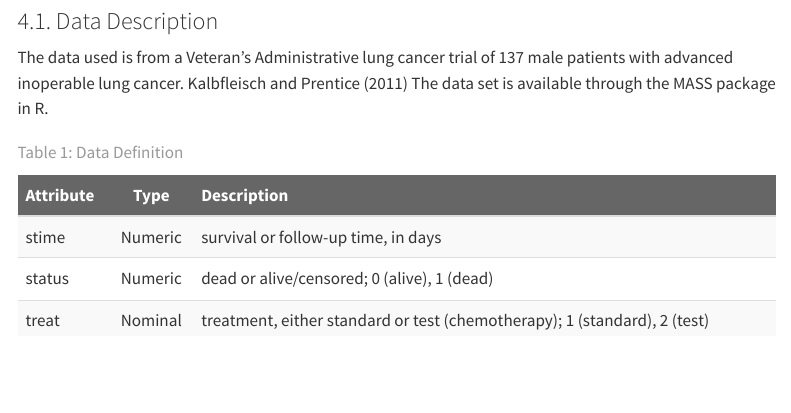
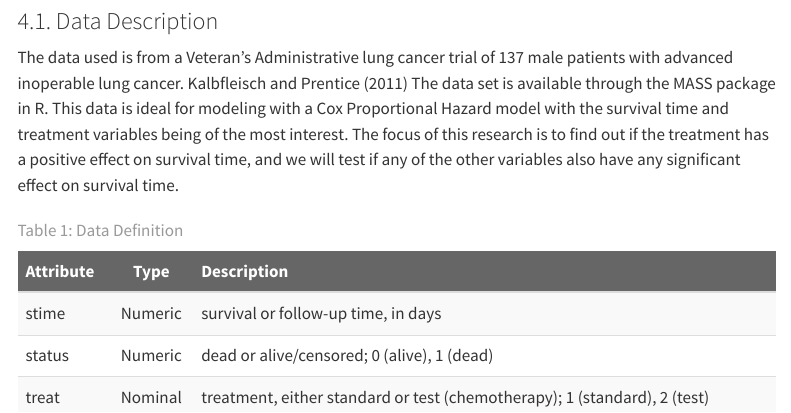
Before and after one commit to dathomas1/STA6257_finished_coxph, a Quarto document (index.qmd): the page in a window 1100 px wide, from 3400 px down. Rendered offline with R 4.5, knitr and Pandoc in place of Quarto, with nearby package versions; menus at the side of the page are left out.

Commit message:
add aim/focus text

````diff
--- a/index.qmd
+++ b/index.qmd
@@ -195,7 +195,7 @@ variables.
 The data used is from a Veteran's Administrative lung cancer trial of
 137 male patients with advanced inoperable lung cancer.
 @kalbfleisch2011statistical The data set is available through the MASS
-package in R.
+package in R. This data is ideal for modeling with a Cox Proportional Hazard model with the survival time and treatment variables being of the most interest. The focus of this research is to find out if the treatment has a positive effect on survival time, and we will test if any of the other variables also have any significant effect on survival time.
 
 ```{r data description, echo=FALSE, warning=FALSE, results = "asis"}
 library(kableExtra)
````
